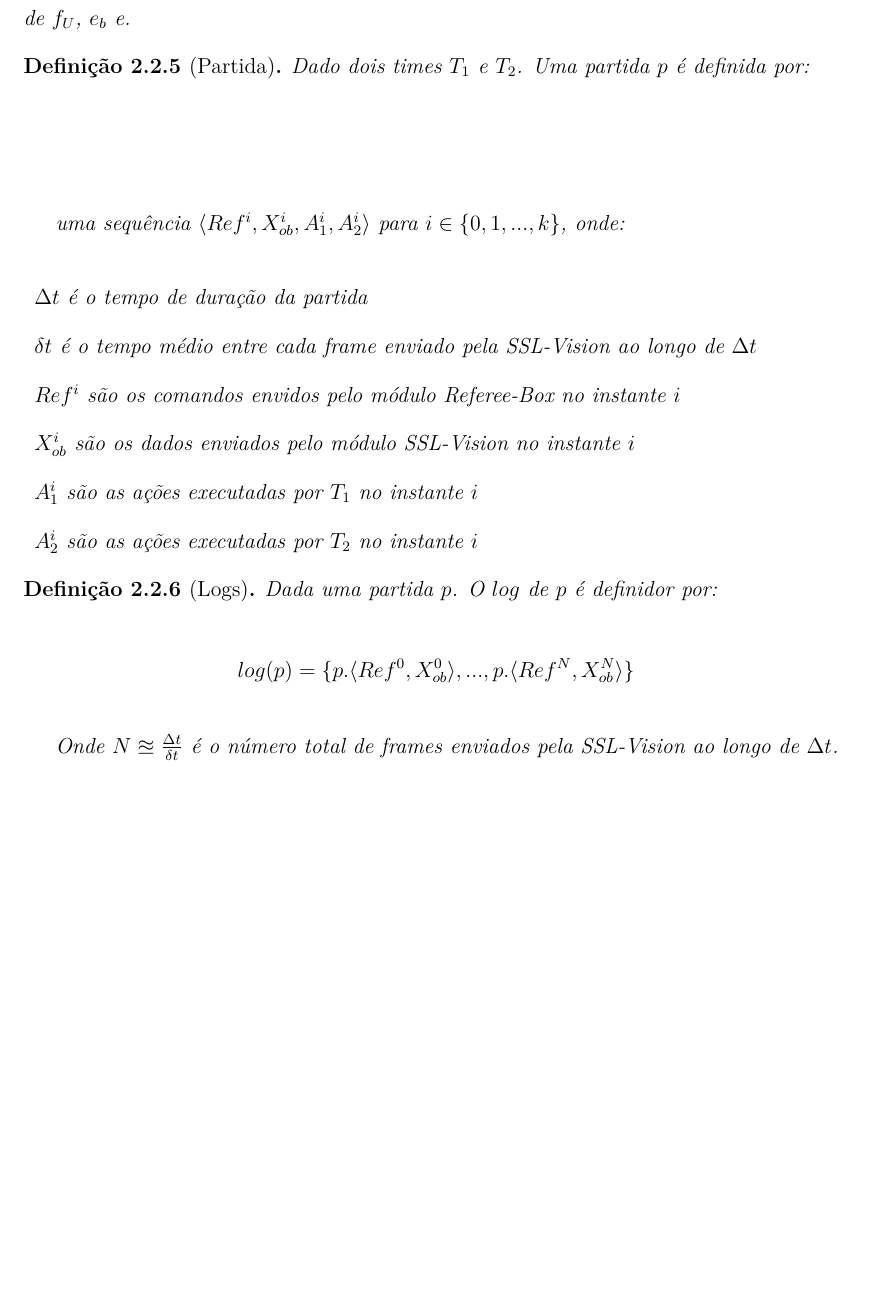
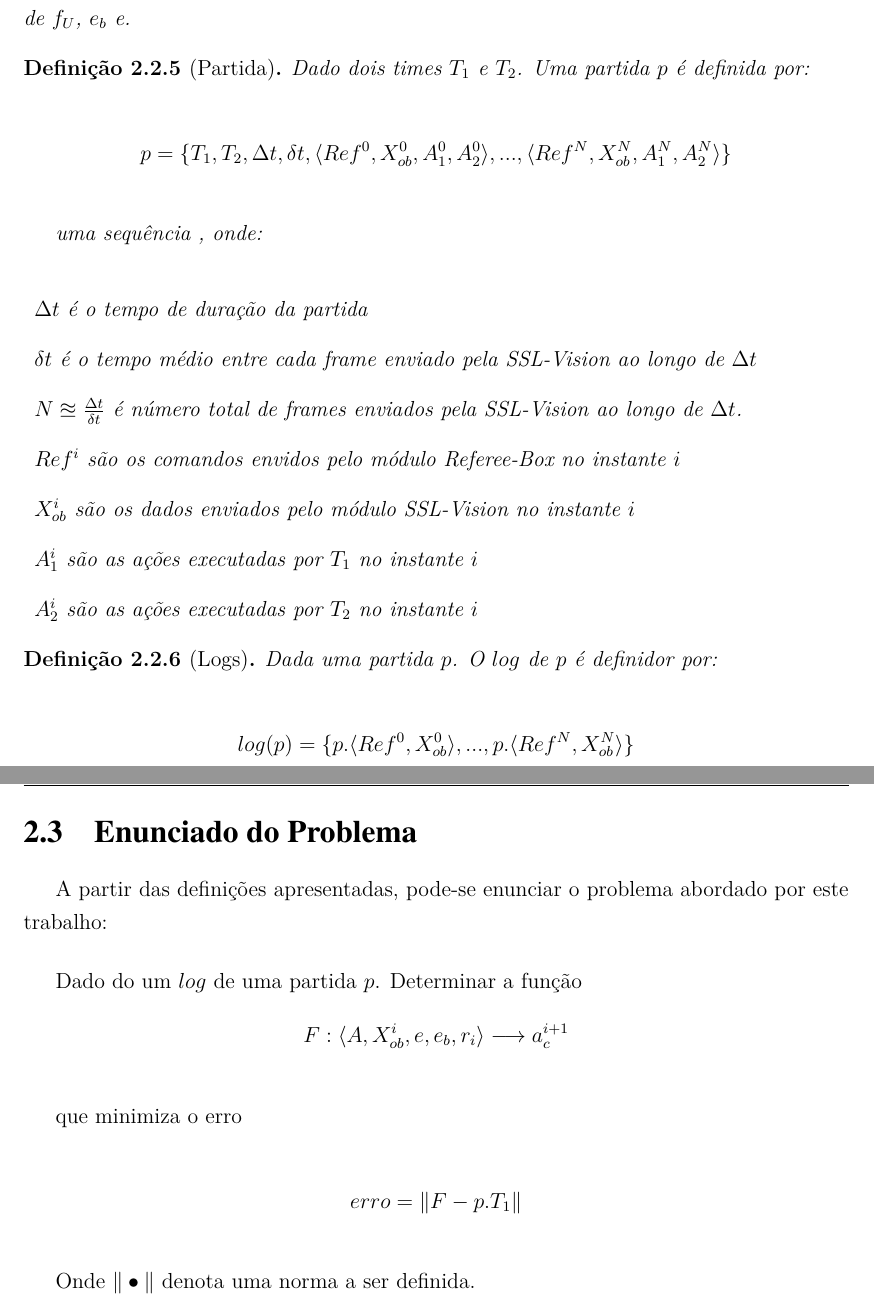
Before and after one commit to legacy-roboime/ip-jan-bramigk, a LaTeX thesis (relatorio/relatorio.tex, which reads relatorio/partes/def_problema/definicoes.tex, relatorio/partes/def_problema/problema.tex): part of page 18 of 33 before the commit and two parts of pages 18 and 19 of 34 after it, the two joined at a grey line, cut so that both start at the same text, the shorter picture padded with empty space. Compiled offline with pdfLaTeX.

Commit message:
Definição inicial do problema, finally something...

```diff
--- a/relatorio/partes/def_problema/definicoes.tex
+++ b/relatorio/partes/def_problema/definicoes.tex
@@ -121,15 +121,17 @@
 \begin{defi}[Partida]
   Dado dois times $T_1$ e $T_2$. Uma partida $p$ é definida por:
 
+  \[
+   p = \lbrace T_1, T_2, \Delta t, \delta t, \langle Ref^{0}, X_{ob}^{0}, A_1^{0}, A_2^{0}\rangle,
+    ..., \langle Ref^{N}, X_{ob}^{N}, A_1^{N}, A_2^{N} \rangle \rbrace
+ \]
 
-  \[
-  \]
-
-  uma sequência $\langle Ref^{i}, X_{ob}^{i}, A_1^{i}, A_2^{i} \rangle$ para
-  $i \in \lbrace 0,1,...,k\rbrace$, onde:
+  uma sequência , onde:
   \begin{description}
     \item $\Delta t$ é o tempo de duração da partida
     \item $\delta t$ é o tempo médio entre cada frame enviado pela \textit{SSL-Vision} ao longo de $\Delta t$
+    \item $N \approxeq \frac{\Delta t}{\delta t}$ é número total de frames enviados pela \textit{SSL-Vision}
+  ao longo de $\Delta t$.
     \item $Ref^{i}$ são os comandos envidos pelo módulo \textit{Referee-Box} no instante $i$
     \item $X_{ob}^{i}$ são os dados enviados pelo módulo \textit{SSL-Vision} no instante $i$
     \item $A_1^{i}$ são as ações executadas por $T_1$ no instante $i$
@@ -143,7 +145,4 @@
   \[
     log(p) = \lbrace p.\langle Ref^{0}, X_{ob}^{0}\rangle, ..., p.\langle Ref^{N}, X_{ob}^{N}\rangle \rbrace
   \]
-
-  Onde $N \approxeq \frac{\Delta t}{\delta t}$ é o número total de frames enviados pela \textit{SSL-Vision}
-  ao longo de $\Delta t$.
 \end{defi}
--- /dev/null
+++ b/relatorio/partes/def_problema/problema.tex
@@ -0,0 +1,17 @@
+\section{Enunciado do Problema}
+
+A partir das definições apresentadas, pode-se enunciar o problema
+abordado por este trabalho:
+
+Dado do um $log$ de uma partida $p$. Determinar a função
+\[
+F:\langle A, X_{ob}^{i}, e, e_b, r_i \rangle \longrightarrow a_c^{i+1}
+\]
+
+que minimiza o erro
+
+\[
+ erro = \Vert F - p.T_1 \Vert
+\]
+
+Onde $\Vert \bullet \Vert$ denota uma norma a ser definida.
```
Also changed, not shown: relatorio/partes/def_problema.tex (+1 -0 lines).
